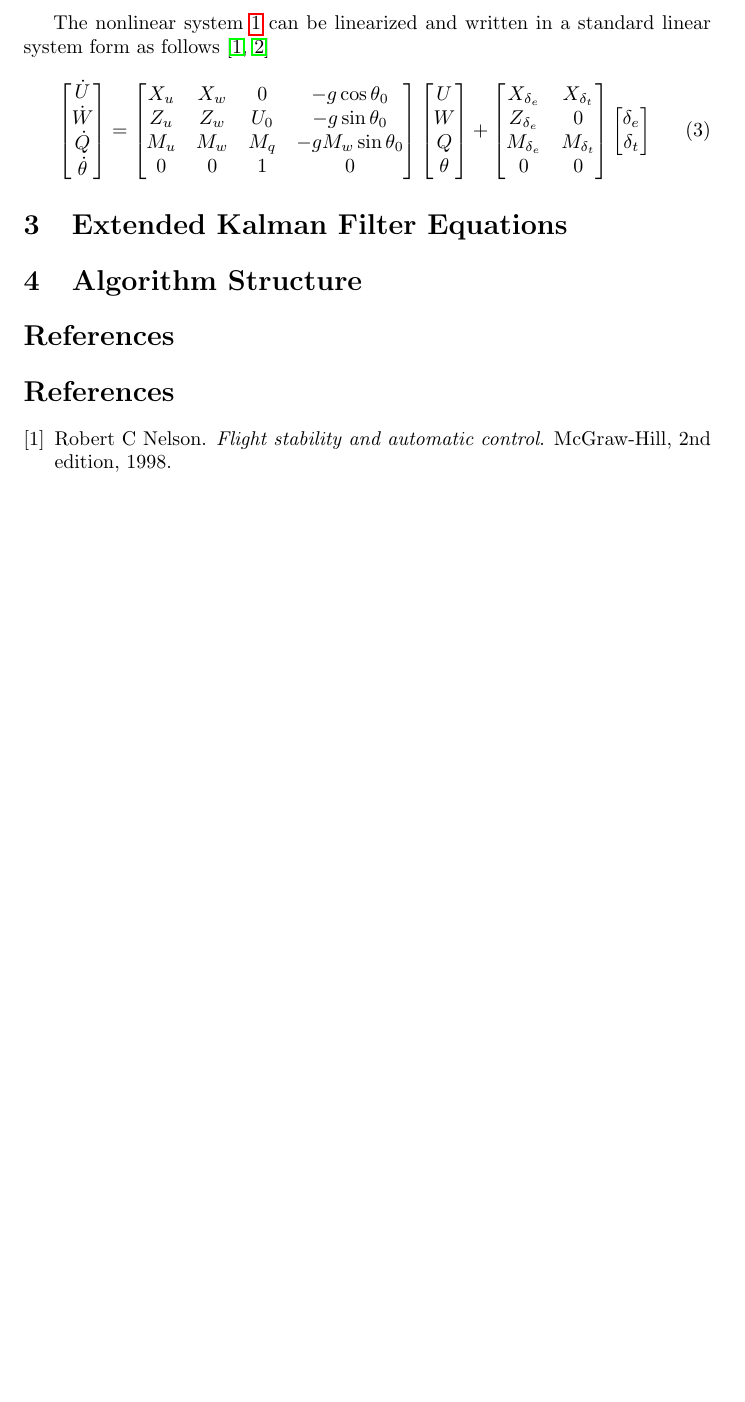
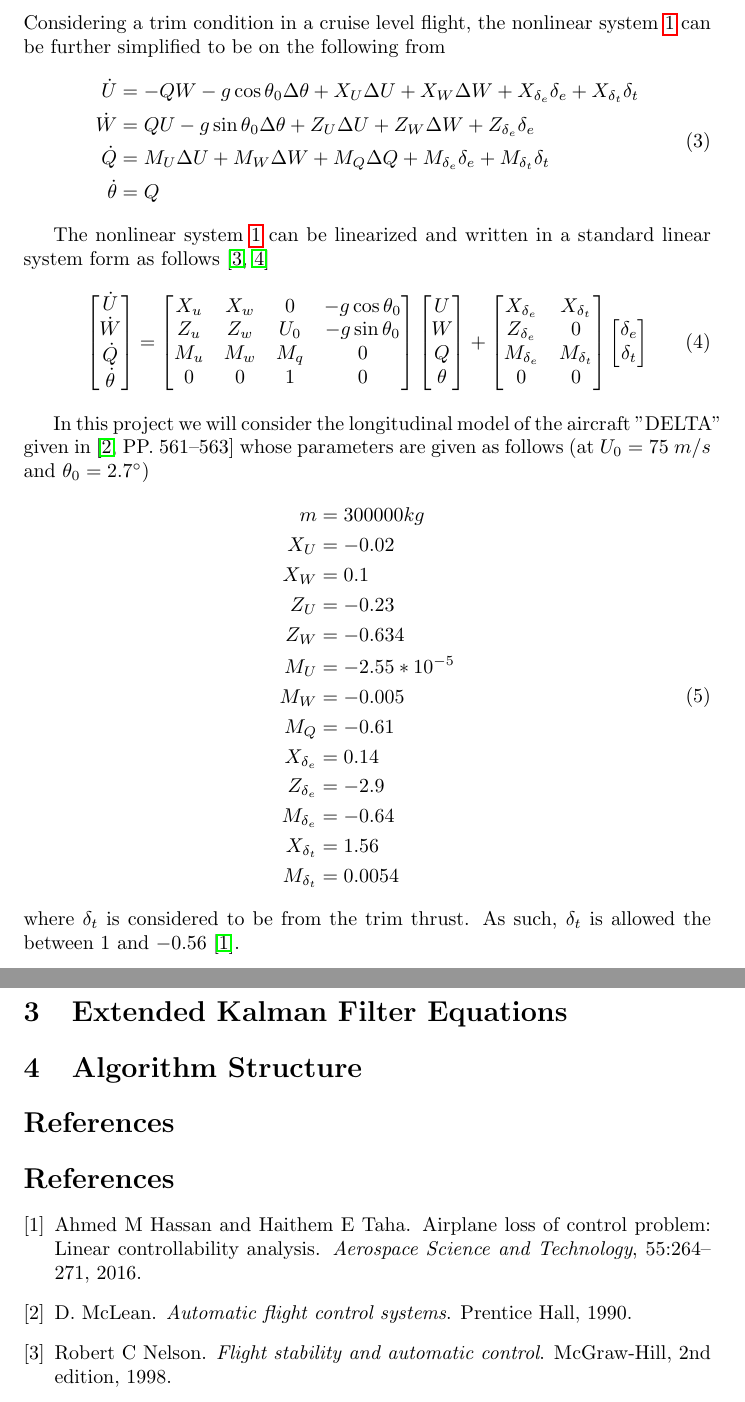
Before and after one commit to ammhassan/EKF_for_Aircraft_Dynamics-, a LaTeX document (doc/EKF_for_Aircraft_Dynamics.tex): part of page 2 of 2 before the commit and two parts of pages 2 and 3 of 3 after it, the two joined at a grey line, cut at the place of the change, the shorter picture padded with empty space. Compiled offline with pdfLaTeX.

Commit message:
Updated documentation.

```diff
--- a/doc/EKF_for_Aircraft_Dynamics.tex
+++ b/doc/EKF_for_Aircraft_Dynamics.tex
@@ -38,3 +40,13 @@ The forces and moments can be broken down as follows
+Considering a trim condition in a cruise level flight, the nonlinear system \ref{Eq:Nonlinear_sys}
+can be further simplified to be on the following from
+%This nonlinear model is very simple and has only very few nonlinear terms-need to have a more sophisticated model later
+\begin{equation}\label{Eq:Nonlinear_sys_cruise}
+    \begin{split}
+        \dot{U} &= -Q W - g \cos{\theta_0} \Delta \theta+ X_U \Delta U + X_W \Delta W +
+                 X_{\delta_e} \delta_e + X_{\delta_t} \delta_t\\
+        \dot{W} &= Q U - g \sin{\theta_0} \Delta \theta + Z_U \Delta U + Z_W \Delta W + Z_{\delta_e} \delta_e\\
+        \dot{Q} &= M_U \Delta U + M_W \Delta W + M_Q \Delta Q + M_{\delta_e} \delta_e + M_{\delta_t} \delta_t\\
+        \dot{\theta} &= Q
     \end{split}
 \end{equation}
 
@@ -51,7 +63,7 @@ written in a standard linear system form as follows \cite{Nelson, Stevens-Lewis}
     \begin{bmatrix}
     X_u & X_w & 0 & -g \cos{\theta_0}\\
     Z_u & Z_w & U_0 & -g \sin{\theta_0}\\
-    M_u & M_w & M_q & -g M_w \sin{\theta_0}\\
+    M_u & M_w & M_q & 0\\
     0 & 0 & 1 & 0 \\
     \end{bmatrix}
     \begin{bmatrix}
@@ -71,7 +83,29 @@ written in a standard linear system form as follows \cite{Nelson, Stevens-Lewis}
     {\delta_e} \\
     {\delta_t}
     \end{bmatrix}
-    \end{equation}
+\end{equation}
+
+In this project we will consider the longitudinal model of the aircraft "DELTA" given in \cite[PP. 561--563]{Mclean}
+whose parameters are given as follows (at $U_0 = 75~ m/s$ and $\theta_0 = 2.7 ^\circ$)
+\begin{equation}\label{Eq:DELTA_Params}
+    \begin{split}
+        m &= 300000 kg\\
+        X_U &= -0.02\\
+        X_W &= 0.1\\
+        Z_U &= -0.23\\
+        Z_W &= -0.634\\
+        M_U &= -2.55*10^{-5}\\
+        M_W &= -0.005\\
+        M_Q &= -0.61\\
+        X_{\delta_e} &= 0.14\\
+        Z_{\delta_e} &= -2.9\\
+        M_{\delta_e} &= -0.64\\
+        X_{\delta_t} &= 1.56\\
+        M_{\delta_t} &= 0.0054\\
+    \end{split}
+\end{equation}
+where $\delta_t$ is considered to be from the trim thrust.
+As such, $\delta_t$ is allowed the between $1$ and $-0.56$ \cite{Hassan2016_JAST}.
 
 \section{Extended Kalman Filter Equations}
 
```
Also changed, not shown: doc/ref.bib (+10 -0 lines), doc/EKF_for_Aircraft_Dynamics.tex (10 more changed lines).
